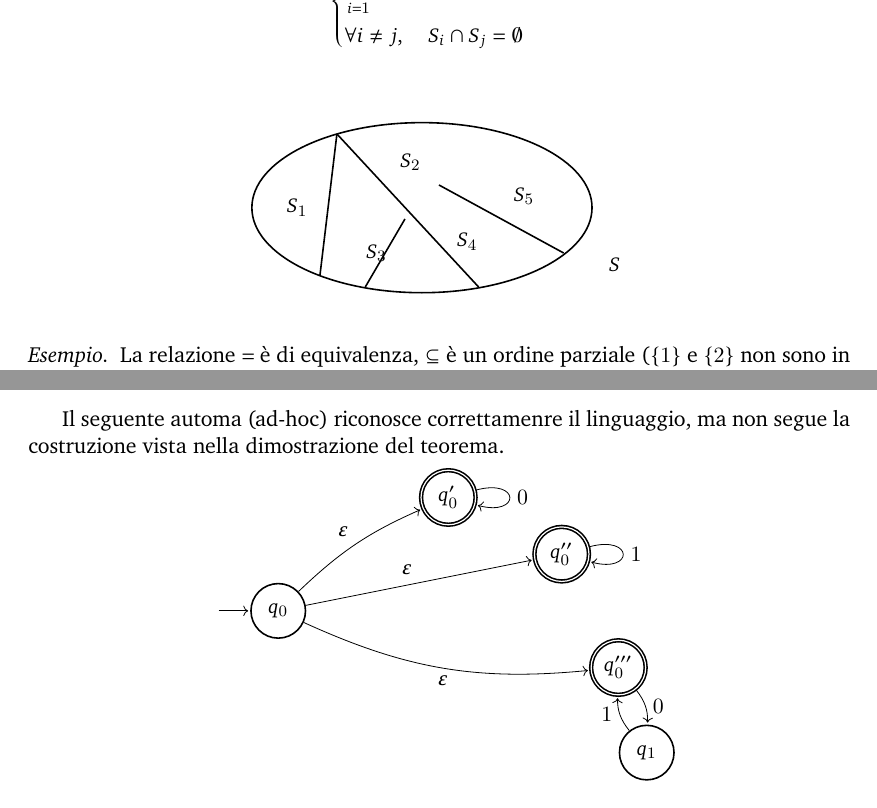
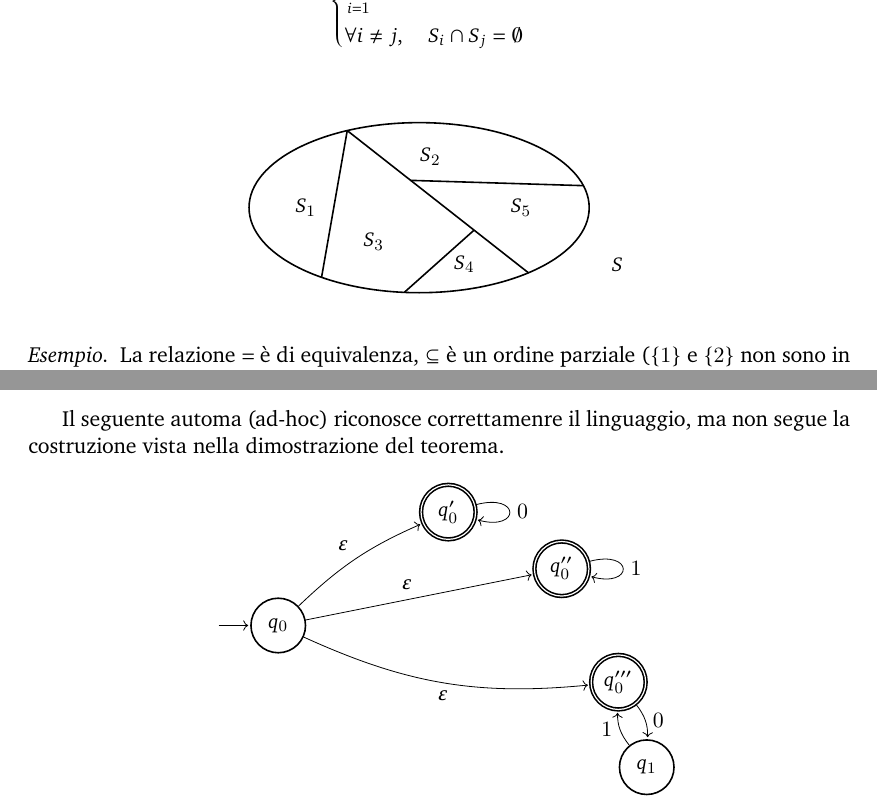
Before and after one commit to Migheee/FondamentiInformatica, a LaTeX book (notes/course.tex): two parts of pages 7 and 33 of 43, joined at a grey line, cut so that both start at the same text. Compiled offline with XeLaTeX; a missing font is replaced by an installed copy or a similar font.

Commit message:
Linee su Partizione Insiemi

```diff
--- a/notes/course.tex
+++ b/notes/course.tex
@@ -551,22 +551,33 @@ decorations.pathreplacing, automata, decorations.pathmorphing}
     \vspace{1em}
     \begin{center}
         \begin{tikzpicture}[scale=1, thick]
+            % Nodi sul perimetro dell'ellisse definiti tramite angoli polari
+            \coordinate (A) at (115:3cm and 1.5cm);
+            \coordinate (B) at (235:3cm and 1.5cm);
+            \coordinate (C) at (310:3cm and 1.5cm);
+            \coordinate (E) at (265:3cm and 1.5cm);
+            \coordinate (G) at (15:3cm and 1.5cm);
+
             % Contorno dell'insieme S
             \draw (0,0) ellipse (3cm and 1.5cm);
-            \node at (3.4, -1) {$S$};
-
-            % Linee interne per simulare la partizione a mano
-            \draw (-1.5, 1.3) -- (-1.8, -1.2);
-            \draw (-1.5, 1.3) -- (1, -1.4);
-            \draw (-0.3, -0.2) -- (-1, -1.4);
-            \draw (0.3, 0.4) -- (2.5, -0.8);
-
-            % Etichette degli insiemi
-            \node at (-2.2, 0) {$S_1$};
-            \node at (-0.2, 0.8) {$S_2$};
-            \node at (-0.8, -0.8) {$S_3$};
-            \node at (0.8, -0.6) {$S_4$};
-            \node at (1.8, 0.2) {$S_5$};
+            \node at (3.5, -1) {$S$};
+
+            % Punti di diramazione interni calcolati sulla diagonale principale
+            % pos=0.35 e pos=0.7 indicano la percentuale esatta lungo il segmento AC
+            \path (A) -- (C) coordinate[pos=0.35] (F) coordinate[pos=0.7] (D);
+
+            % Disegno dei segmenti di partizione, ora perfettamente uniti
+            \draw (A) -- (B); % Linea per S1
+            \draw (A) -- (C); % Diagonale principale S1/S2/S3
+            \draw (D) -- (E); % Ramo per separare S3 da S4
+            \draw (F) -- (G); % Ramo per separare S2 da S5
+
+            % Etichette degli insiemi posizionate ordinatamente nelle aree vuote
+            \node at (-2.0, 0) {$S_1$};
+            \node at (0.2, 0.9) {$S_2$};
+            \node at (-0.8, -0.6) {$S_3$};
+            \node at (0.8, -1.0) {$S_4$};
+            \node at (1.8, 0.0) {$S_5$};
         \end{tikzpicture}
     \end{center}
 
@@ -2604,6 +2615,7 @@ decorations.pathreplacing, automata, decorations.pathmorphing}
 
         Il seguente automa (ad-hoc) riconosce correttamenre il linguaggio, ma non
         segue la costruzione vista nella dimostrazione del teorema.
+        \vspace{0.67em}
         \begin{center}
             \begin{tikzpicture}[
                 shorten >=1pt,
```
Also changed, not shown: notes/course.pdf, notes/course.tex (2 more changed lines).
